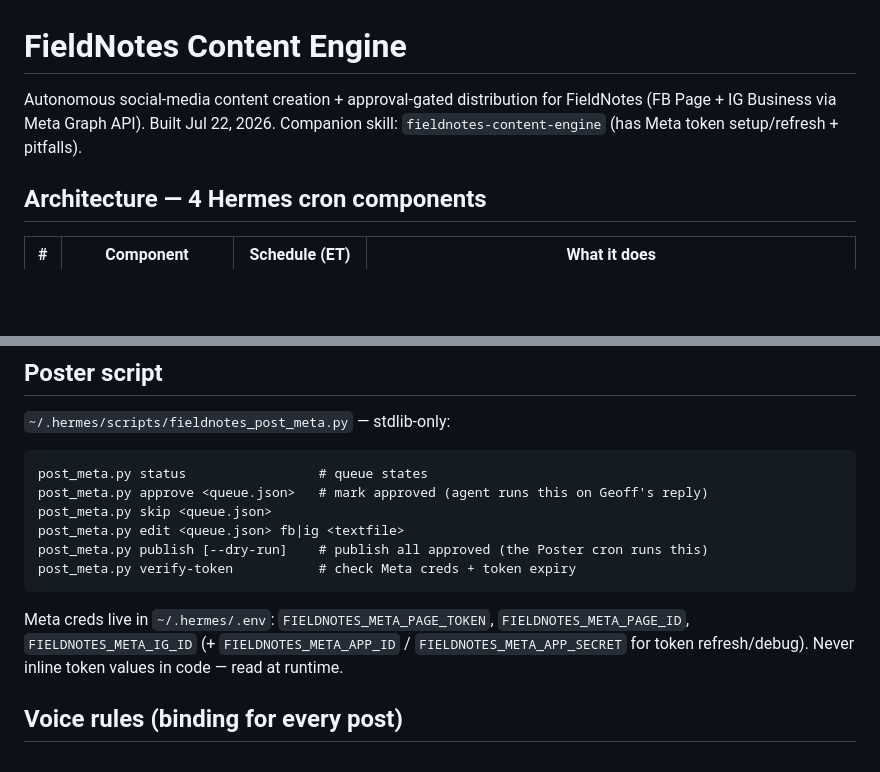
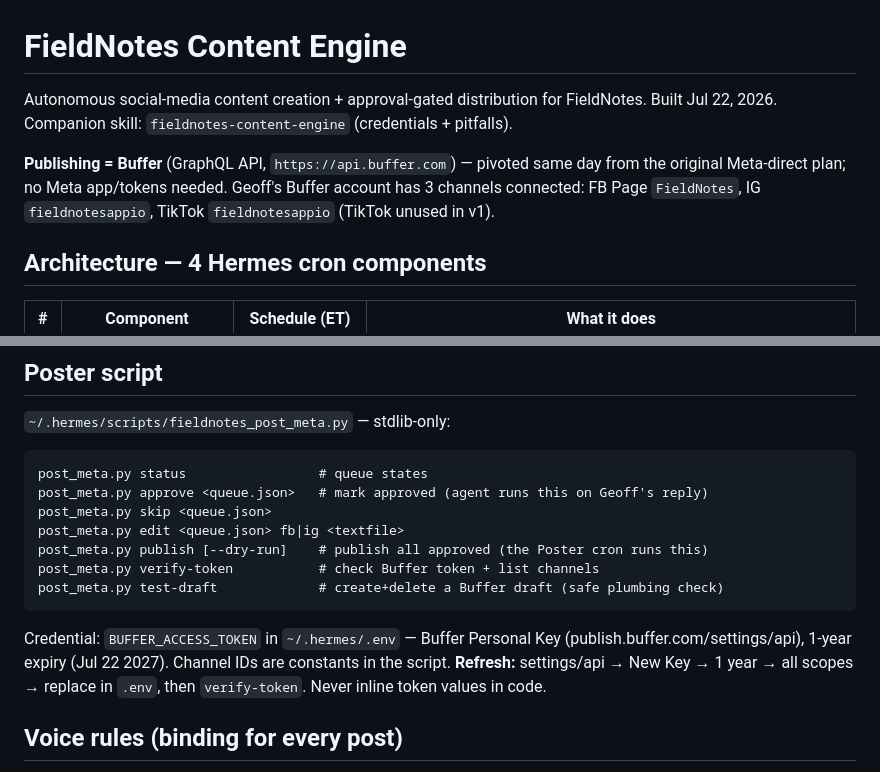
Before and after one commit to atlantahouseplants/fieldnotes, a Markdown page: marketing/content-engine/README.md, 2 parts joined by grey strips. Rendered like a GitHub page; blank space fills up the shorter version.

Commit message:
mkt(content-engine): pivot publishing Meta-direct -> Buffer GraphQL
- Poster script rewired to Buffer (createPost union fragments, per-channel
  metadata, saveToDraft self-test) — validated: draft created + deleted
- README updated: Buffer creds, refresh procedure, verify-token/test-draft
- Meta app setup cancelled; BUFFER_ACCESS_TOKEN (1yr) in ~/.hermes/.env

````diff
--- a/marketing/content-engine/README.md
+++ b/marketing/content-engine/README.md
@@ -1,8 +1,12 @@
 # FieldNotes Content Engine
 
-Autonomous social-media content creation + approval-gated distribution for FieldNotes
-(FB Page + IG Business via Meta Graph API). Built Jul 22, 2026. Companion skill:
-`fieldnotes-content-engine` (has Meta token setup/refresh + pitfalls).
+Autonomous social-media content creation + approval-gated distribution for FieldNotes.
+Built Jul 22, 2026. Companion skill: `fieldnotes-content-engine` (credentials + pitfalls).
+
+**Publishing = Buffer** (GraphQL API, `https://api.buffer.com`) — pivoted same day from
+the original Meta-direct plan; no Meta app/tokens needed. Geoff's Buffer account has 3
+channels connected: FB Page `FieldNotes`, IG `fieldnotesappio`, TikTok `fieldnotesappio`
+(TikTok unused in v1).
 
 ## Architecture — 4 Hermes cron components
 
@@ -56,13 +60,14 @@ post_meta.py approve <queue.json>   # mark approved (agent runs this on Geoff's
 post_meta.py skip <queue.json>
 post_meta.py edit <queue.json> fb|ig <textfile>
 post_meta.py publish [--dry-run]    # publish all approved (the Poster cron runs this)
-post_meta.py verify-token           # check Meta creds + token expiry
+post_meta.py verify-token           # check Buffer token + list channels
+post_meta.py test-draft             # create+delete a Buffer draft (safe plumbing check)
 ```
 
-Meta creds live in `~/.hermes/.env`: `FIELDNOTES_META_PAGE_TOKEN`,
-`FIELDNOTES_META_PAGE_ID`, `FIELDNOTES_META_IG_ID`
-(+ `FIELDNOTES_META_APP_ID` / `FIELDNOTES_META_APP_SECRET` for token refresh/debug).
-Never inline token values in code — read at runtime.
+Credential: `BUFFER_ACCESS_TOKEN` in `~/.hermes/.env` — Buffer Personal Key
+(publish.buffer.com/settings/api), 1-year expiry (Jul 22 2027). Channel IDs are
+constants in the script. **Refresh:** settings/api → New Key → 1 year → all scopes →
+replace in `.env`, then `verify-token`. Never inline token values in code.
 
 ## Voice rules (binding for every post)
 
````
